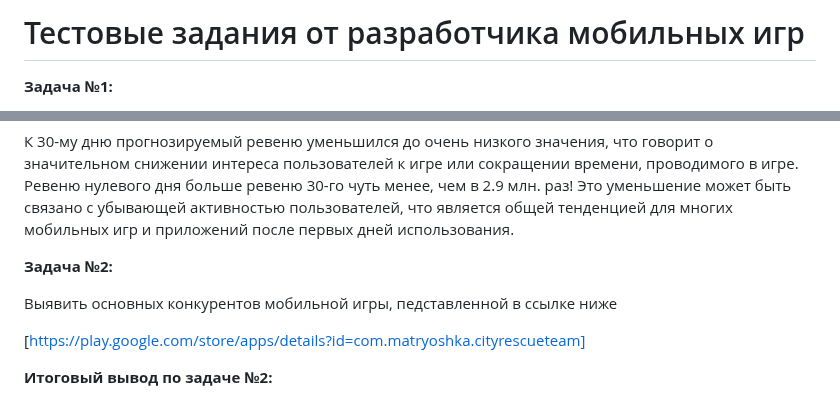
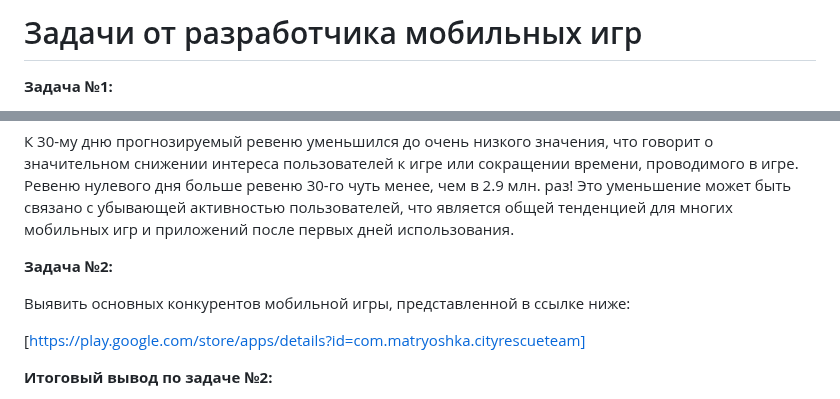
Before and after one commit to AndreyKartsev120722/Pet_projects, a Markdown page: Matryoshka/README.md, 2 parts joined by grey strips. Rendered like a GitHub page.

```diff
--- a/Matryoshka/README.md
+++ b/Matryoshka/README.md
@@ -1,4 +1,4 @@
-# Тестовые задания от разработчика мобильных игр
+# Задачи от разработчика мобильных игр
 
 **Задача №1:**
 
@@ -11,7 +11,7 @@
 
 **Задача №2:**
 
-Выявить основных конкурентов мобильной игры, педставленной в ссылке ниже
+Выявить основных конкурентов мобильной игры, представленной в ссылке ниже:
 
 [https://play.google.com/store/apps/details?id=com.matryoshka.cityrescueteam]
 
```
